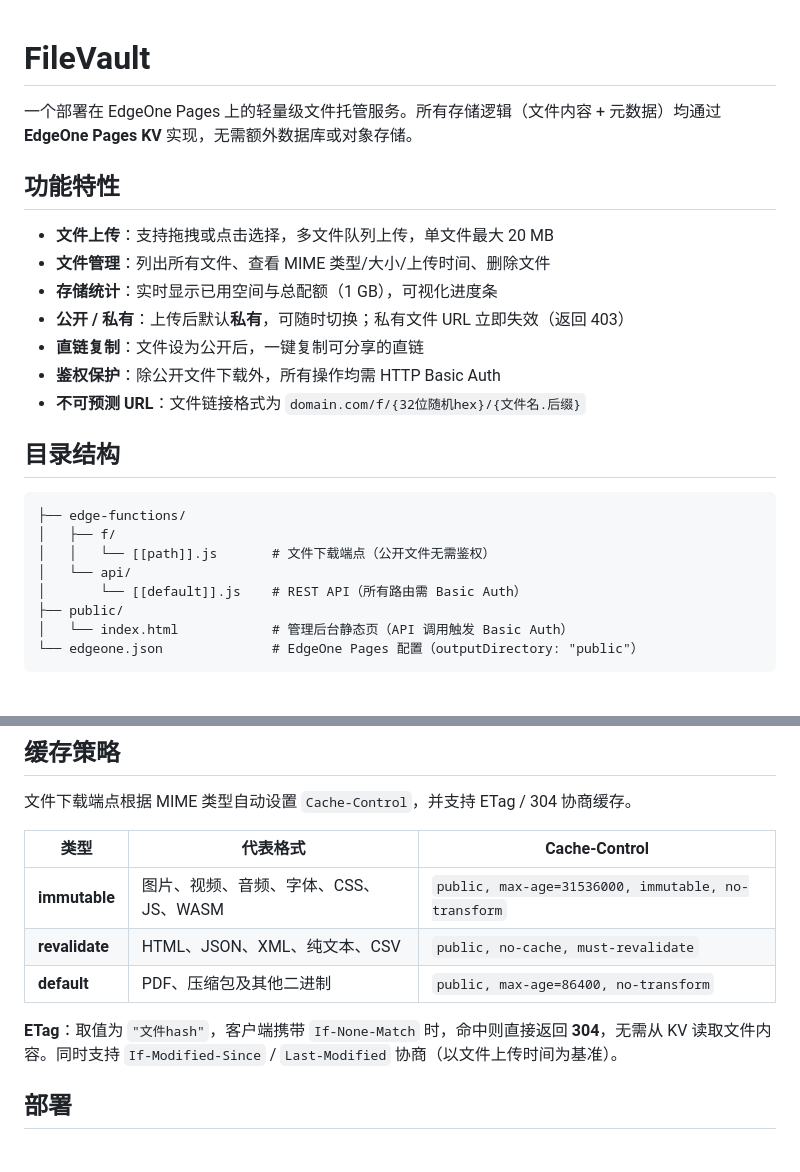
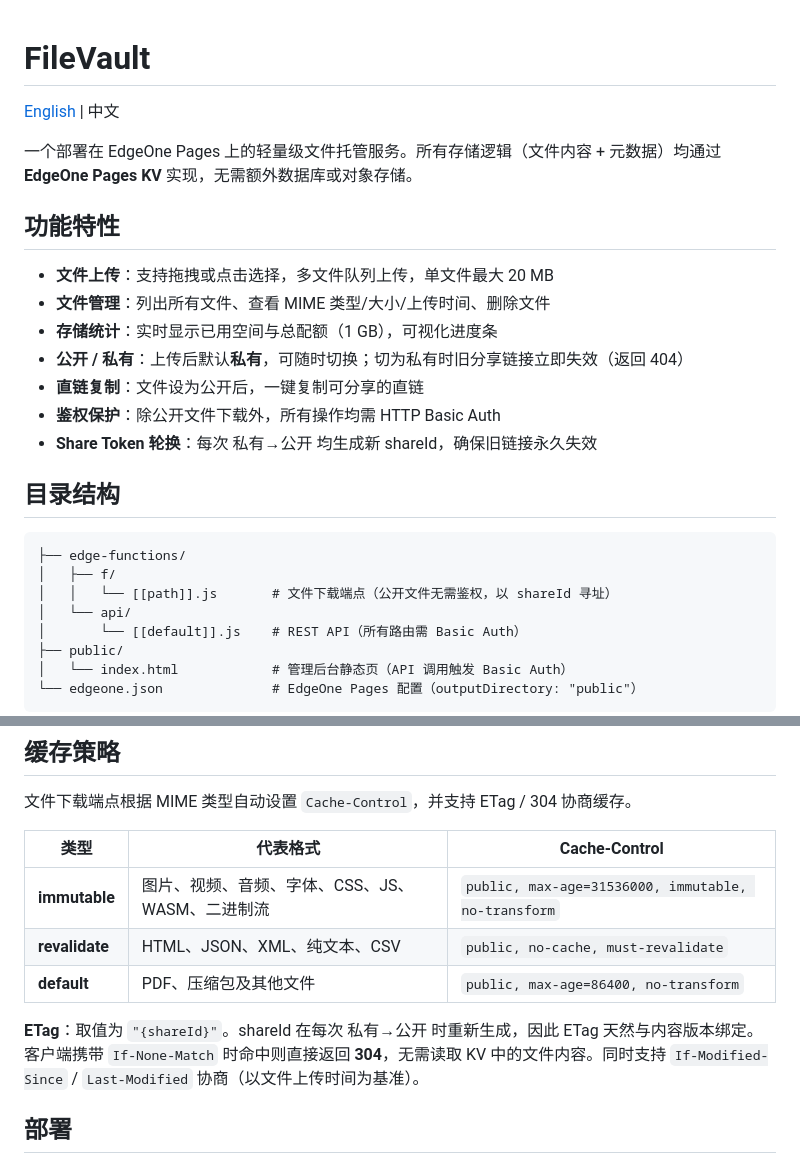
Before and after one commit to solingerz/simple-kv-storage, a Markdown page: README.md, 2 parts joined by grey strips. Rendered like a GitHub page; blank space fills up the shorter version.

````diff
--- a/README.md
+++ b/README.md
@@ -1,4 +1,6 @@
 # FileVault
+
+[English](./README.en.md) | 中文
 
 一个部署在 EdgeOne Pages 上的轻量级文件托管服务。所有存储逻辑（文件内容 + 元数据）均通过 **EdgeOne Pages KV** 实现，无需额外数据库或对象存储。
 
@@ -7,17 +9,17 @@
 - **文件上传**：支持拖拽或点击选择，多文件队列上传，单文件最大 20 MB
 - **文件管理**：列出所有文件、查看 MIME 类型/大小/上传时间、删除文件
 - **存储统计**：实时显示已用空间与总配额（1 GB），可视化进度条
-- **公开 / 私有**：上传后默认**私有**，可随时切换；私有文件 URL 立即失效（返回 403）
+- **公开 / 私有**：上传后默认**私有**，可随时切换；切为私有时旧分享链接立即失效（返回 404）
 - **直链复制**：文件设为公开后，一键复制可分享的直链
 - **鉴权保护**：除公开文件下载外，所有操作均需 HTTP Basic Auth
-- **不可预测 URL**：文件链接格式为 `domain.com/f/{32位随机hex}/{文件名.后缀}`
+- **Share Token 轮换**：每次 私有→公开 均生成新 shareId，确保旧链接永久失效
 
 ## 目录结构
 
 ```
 ├── edge-functions/
 │   ├── f/
-│   │   └── [[path]].js       # 文件下载端点（公开文件无需鉴权）
+│   │   └── [[path]].js       # 文件下载端点（公开文件无需鉴权，以 shareId 寻址）
 │   └── api/
 │       └── [[default]].js    # REST API（所有路由需 Basic Auth）
 ├── public/
@@ -33,11 +35,11 @@
 
 | 类型 | 代表格式 | Cache-Control |
 |---|---|---|
-| **immutable** | 图片、视频、音频、字体、CSS、JS、WASM | `public, max-age=31536000, immutable, no-transform` |
+| **immutable** | 图片、视频、音频、字体、CSS、JS、WASM、二进制流 | `public, max-age=31536000, immutable, no-transform` |
 | **revalidate** | HTML、JSON、XML、纯文本、CSV | `public, no-cache, must-revalidate` |
-| **default** | PDF、压缩包及其他二进制 | `public, max-age=86400, no-transform` |
+| **default** | PDF、压缩包及其他文件 | `public, max-age=86400, no-transform` |
 
-**ETag**：取值为 `"文件hash"`，客户端携带 `If-None-Match` 时，命中则直接返回 **304**，无需从 KV 读取文件内容。同时支持 `If-Modified-Since` / `Last-Modified` 协商（以文件上传时间为基准）。
+**ETag**：取值为 `"{shareId}"`。shareId 在每次 私有→公开 时重新生成，因此 ETag 天然与内容版本绑定。客户端携带 `If-None-Match` 时命中则直接返回 **304**，无需读取 KV 中的文件内容。同时支持 `If-Modified-Since` / `Last-Modified` 协商（以文件上传时间为基准）。
 
 ## 部署
 
````
Also changed, not shown: other parts of README.md (+15 -9 lines), README.en.md (added, +132 -0 lines).
